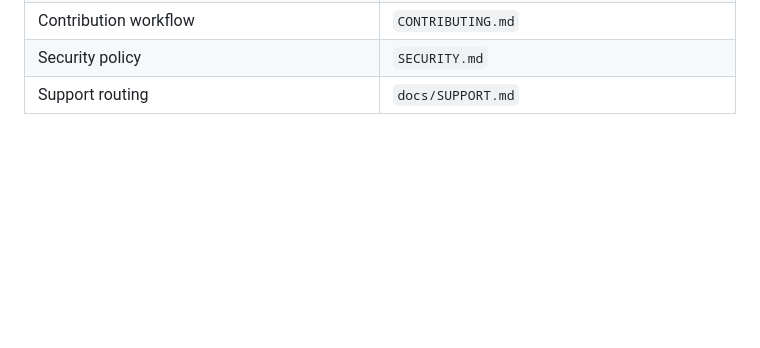
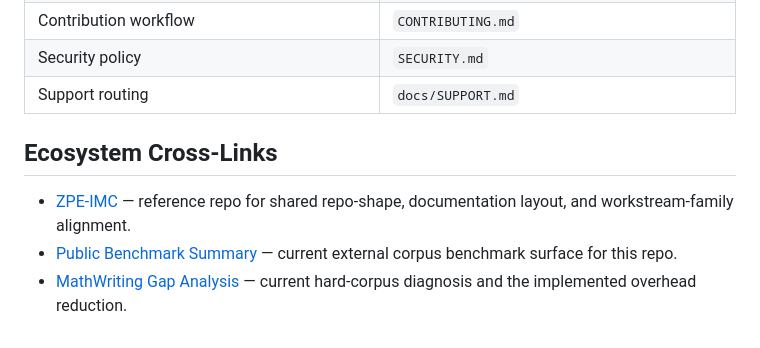
Before and after one commit to Zer0pa/ZPE-Ink, a Markdown page: README.md, the part around the change. Rendered like a GitHub page; blank space fills up the shorter version.

Commit message:
feat: A6 — add ecosystem cross-links to README

```diff
--- a/README.md
+++ b/README.md
@@ -194,3 +194,9 @@ Constraints and technical debt:
     <tr><td>Support routing</td><td><code>docs/SUPPORT.md</code></td></tr>
   </tbody>
 </table>
+
+## Ecosystem Cross-Links
+
+- [ZPE-IMC](https://github.com/Zer0pa/ZPE-IMC) — reference repo for shared repo-shape, documentation layout, and workstream-family alignment.
+- [Public Benchmark Summary](proofs/artifacts/public_benchmarks/README.md) — current external corpus benchmark surface for this repo.
+- [MathWriting Gap Analysis](proofs/artifacts/mathwriting_analysis/README.md) — current hard-corpus diagnosis and the implemented overhead reduction.
```
